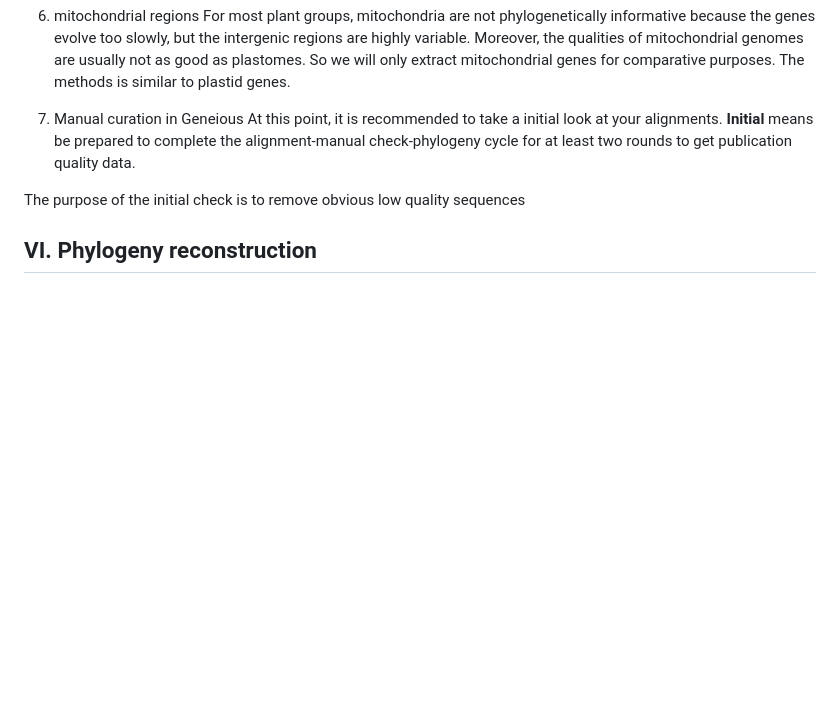
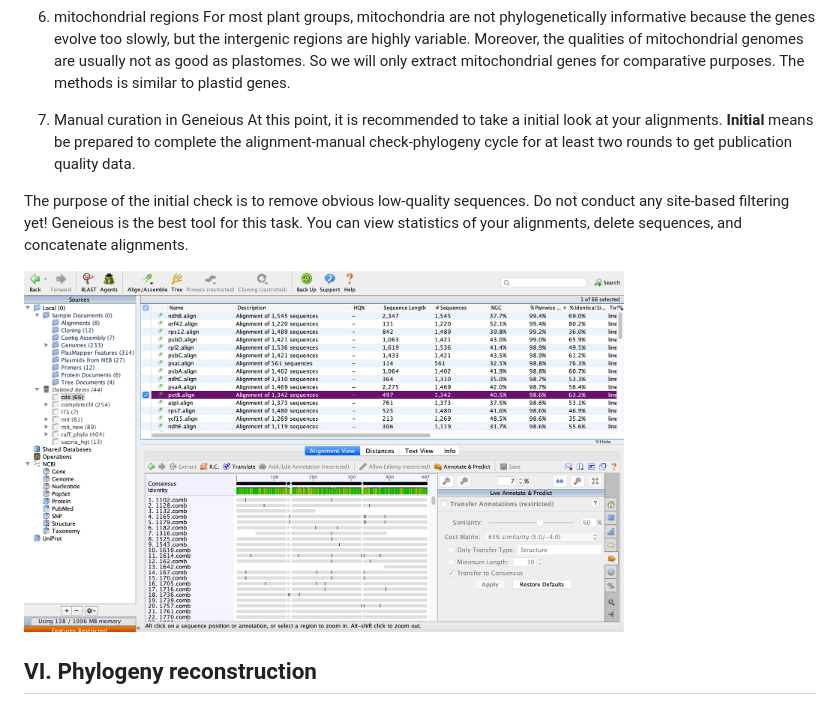
Before and after one commit to lmcai/PhyloHerb, a Markdown page: README.md, the part around the change. GitHub-like rendering; pictures changed too: images/Geneious.png (added); blank space fills up the shorter version.

```diff
--- a/README.md
+++ b/README.md
@@ -169,9 +169,12 @@ We will try to align the entire region using MAFFT first.
 6. mitochondrial regions
 For most plant groups, mitochondria are not phylogenetically informative because the genes evolve too slowly, but the intergenic regions are highly variable. Moreover, the qualities of mitochondrial genomes are usually not as good as plastomes. So we will only extract mitochondrial genes for comparative purposes. The methods is similar to plastid genes.
 
+
 7. Manual curation in Geneious
 At this point, it is recommended to take a initial look at your alignments. **Initial** means be prepared to complete the alignment-manual check-phylogeny cycle for at least two rounds to get publication quality data.
 
-The purpose of the initial check is to remove obvious low quality sequences
+The purpose of the initial check is to remove obvious low-quality sequences. Do not conduct any site-based filtering yet! Geneious is the best tool for this task. You can view statistics of your alignments, delete sequences, and concatenate alignments.
+
+<img src="/images/Geneious.png" width="600" height="400">
 
 ## VI. Phylogeny reconstruction
```
